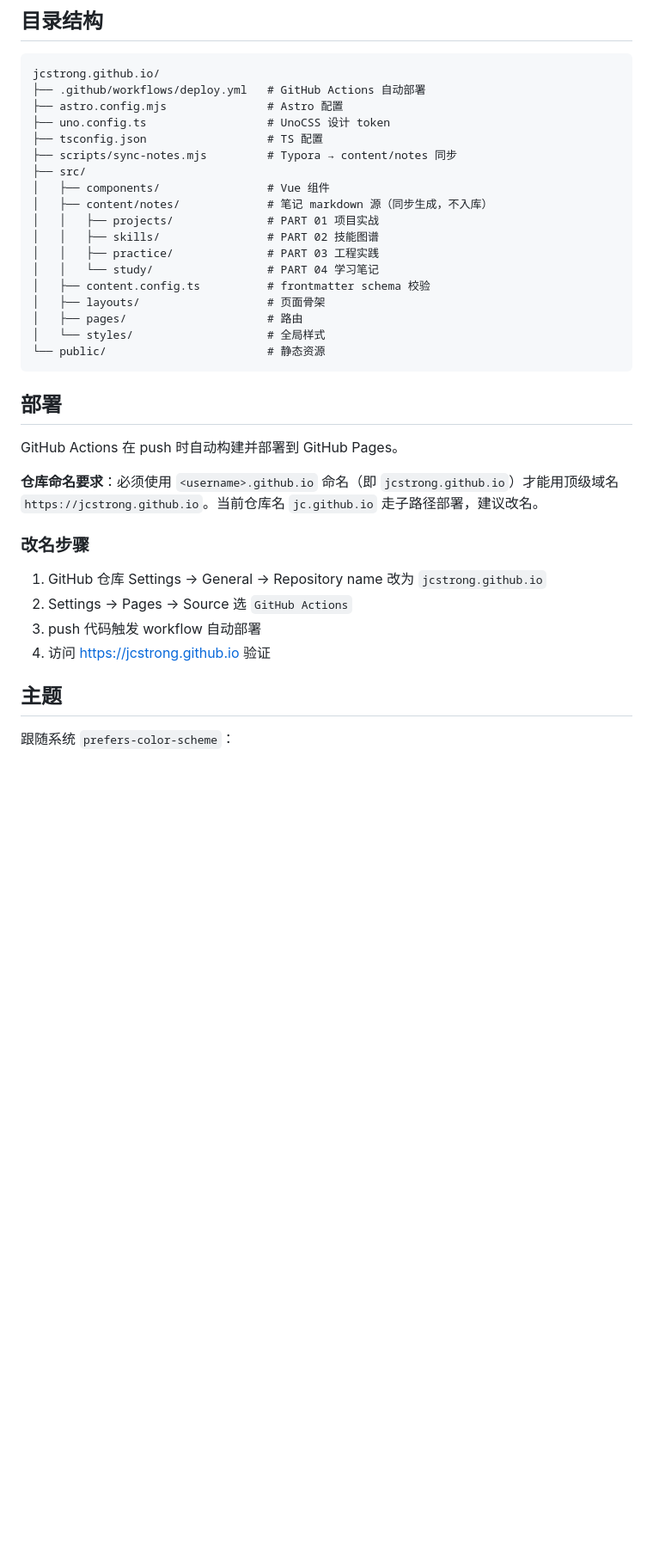
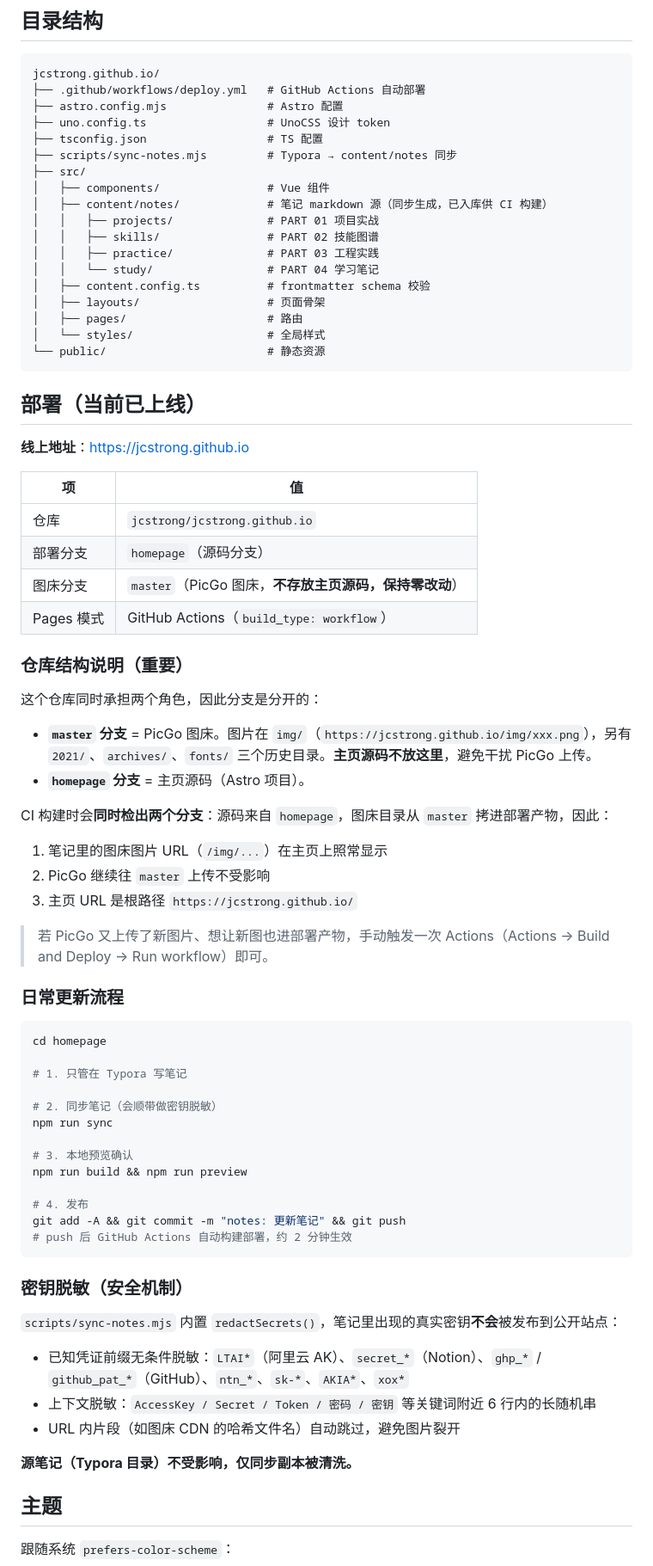
Before and after one commit to jcstrong/jcstrong.github.io, a Markdown page: README.md, the part around the change. Shown at 86% size. GitHub-like rendering; blank space fills up the shorter version.

Commit message:
docs: 补充部署架构（homepage/master 双分支）与密钥脱敏说明

````diff
--- a/README.md
+++ b/README.md
@@ -44,7 +44,7 @@ jcstrong.github.io/
 ├── scripts/sync-notes.mjs         # Typora → content/notes 同步
 ├── src/
 │   ├── components/                # Vue 组件
-│   ├── content/notes/             # 笔记 markdown 源（同步生成，不入库）
+│   ├── content/notes/             # 笔记 markdown 源（同步生成，已入库供 CI 构建）
 │   │   ├── projects/              # PART 01 项目实战
 │   │   ├── skills/                # PART 02 技能图谱
 │   │   ├── practice/              # PART 03 工程实践
@@ -56,18 +56,60 @@ jcstrong.github.io/
 └── public/                        # 静态资源
 ```
 
-## 部署
+## 部署（当前已上线）
 
-GitHub Actions 在 push 时自动构建并部署到 GitHub Pages。
+**线上地址**：https://jcstrong.github.io
 
-**仓库命名要求**：必须使用 `<username>.github.io` 命名（即 `jcstrong.github.io`）才能用顶级域名 `https://jcstrong.github.io`。当前仓库名 `jc.github.io` 走子路径部署，建议改名。
+| 项 | 值 |
+|---|---|
+| 仓库 | `jcstrong/jcstrong.github.io` |
+| 部署分支 | `homepage`（源码分支） |
+| 图床分支 | `master`（PicGo 图床，**不存放主页源码，保持零改动**） |
+| Pages 模式 | GitHub Actions（`build_type: workflow`） |
 
-### 改名步骤
+### 仓库结构说明（重要）
 
-1. GitHub 仓库 Settings → General → Repository name 改为 `jcstrong.github.io`
-2. Settings → Pages → Source 选 `GitHub Actions`
-3. push 代码触发 workflow 自动部署
-4. 访问 https://jcstrong.github.io 验证
+这个仓库同时承担两个角色，因此分支是分开的：
+
+- **`master` 分支** = PicGo 图床。图片在 `img/`（`https://jcstrong.github.io/img/xxx.png`），另有 `2021/`、`archives/`、`fonts/` 三个历史目录。**主页源码不放这里**，避免干扰 PicGo 上传。
+- **`homepage` 分支** = 主页源码（Astro 项目）。
+
+CI 构建时会**同时检出两个分支**：源码来自 `homepage`，图床目录从 `master` 拷进部署产物，因此：
+
+1. 笔记里的图床图片 URL（`/img/...`）在主页上照常显示
+2. PicGo 继续往 `master` 上传不受影响
+3. 主页 URL 是根路径 `https://jcstrong.github.io/`
+
+> 若 PicGo 又上传了新图片、想让新图也进部署产物，手动触发一次 Actions（Actions → Build and Deploy → Run workflow）即可。
+
+### 日常更新流程
+
+```bash
+cd homepage
+
+# 1. 只管在 Typora 写笔记
+
+# 2. 同步笔记（会顺带做密钥脱敏）
+npm run sync
+
+# 3. 本地预览确认
+npm run build && npm run preview
+
+# 4. 发布
+git add -A && git commit -m "notes: 更新笔记" && git push
+# push 后 GitHub Actions 自动构建部署，约 2 分钟生效
+```
+
+### 密钥脱敏（安全机制）
+
+`scripts/sync-notes.mjs` 内置 `redactSecrets()`，笔记里出现的真实密钥**不会**被发布到公开站点：
+
+- 已知凭证前缀无条件脱敏：`LTAI*`（阿里云 AK）、`secret_*`（Notion）、`ghp_*` / `github_pat_*`（GitHub）、`ntn_*`、`sk-*`、`AKIA*`、`xox*`
+- 上下文脱敏：`AccessKey / Secret / Token / 密码 / 密钥` 等关键词附近 6 行内的长随机串
+- URL 内片段（如图床 CDN 的哈希文件名）自动跳过，避免图片裂开
+
+**源笔记（Typora 目录）不受影响，仅同步副本被清洗。**
+
 
 ## 主题
 
````
